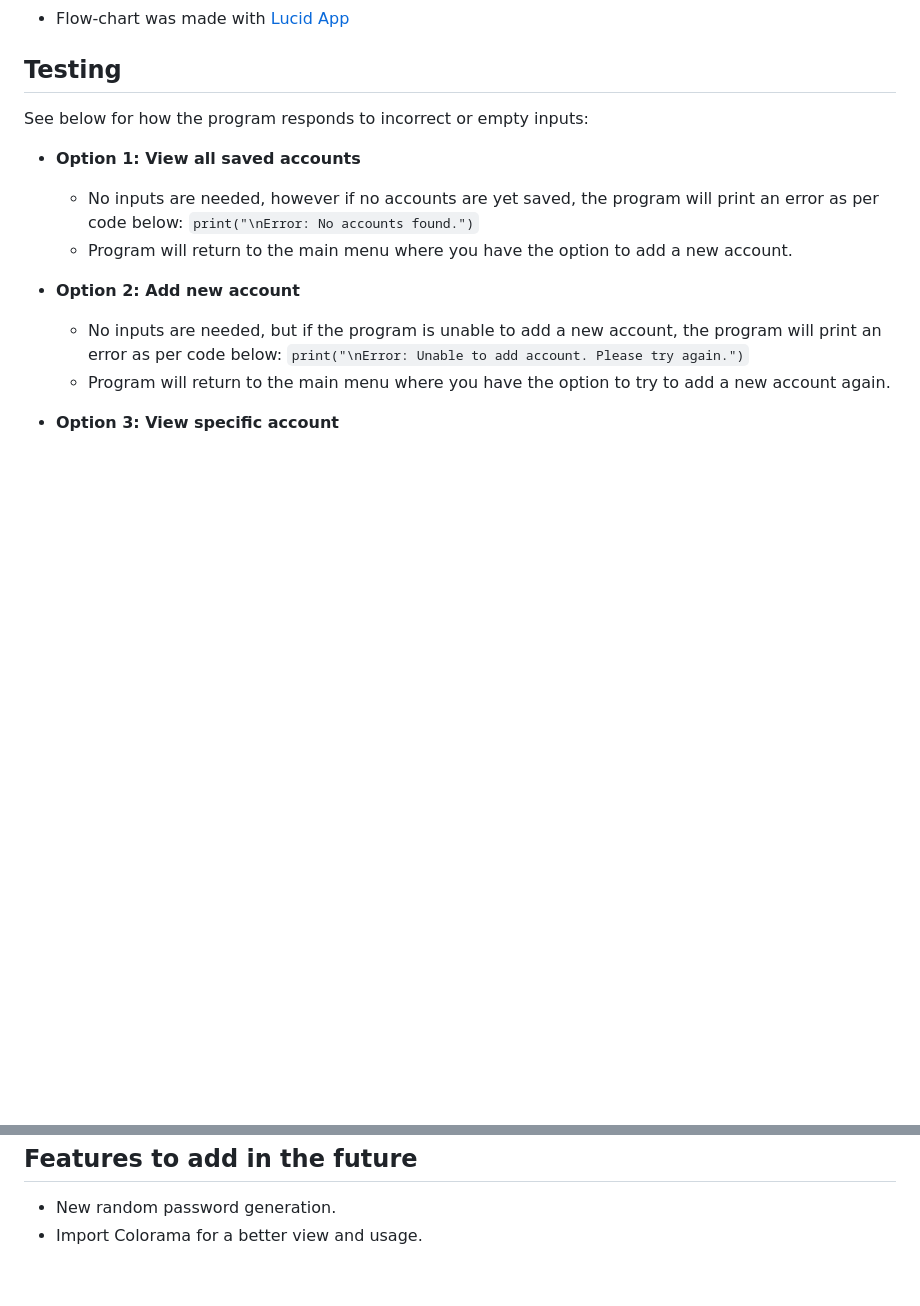
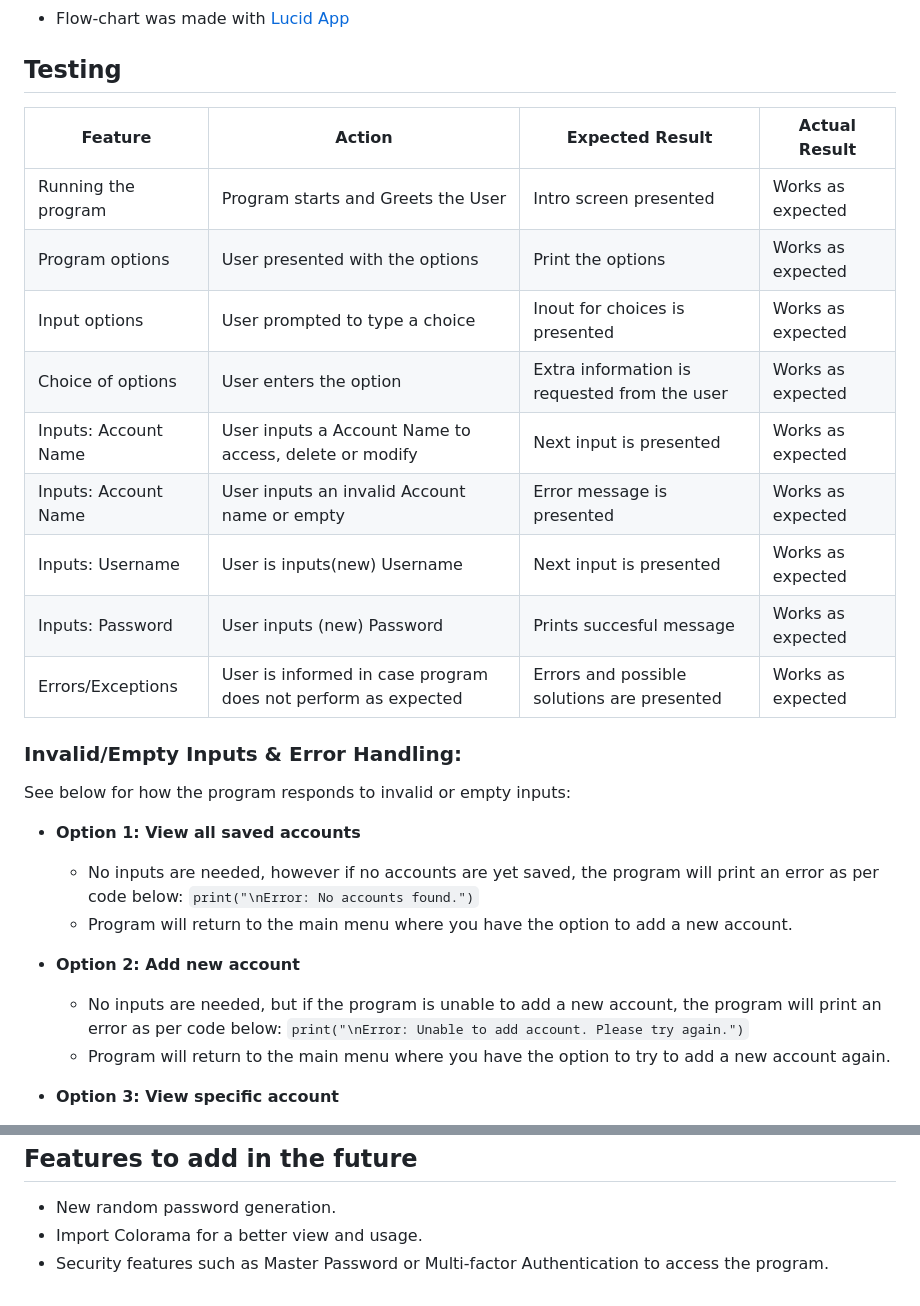
Before and after one commit to BrrunaRibeiro/password-manager, a Markdown page: README.md, 2 parts joined by grey strips. Rendered like a GitHub page; blank space fills up the shorter version.

Commit message:
Add table for testing's section in readme.md file

```diff
--- a/README.md
+++ b/README.md
@@ -88,7 +88,21 @@ __The live deployed project can be found here - []()__
 
 ## Testing
 
-See below for how the program responds to incorrect or empty inputs:
+| **Feature**   | **Action**                    | **Expected Result**          | **Actual Result** |
+| ------------- | ----------------------------- | ---------------------------- | ----------------- |
+| Running the program | Program starts and Greets the User | Intro screen presented | Works as expected |
+| Program options | User presented with the options | Print the options| Works as expected |
+| Input options | User prompted to type a choice | Inout for choices is presented | Works as expected |
+| Choice of options | User enters the option | Extra information is requested from the user | Works as expected |
+| Inputs: Account Name | User inputs a Account Name to access, delete or modify | Next input is presented | Works as expected |
+| Inputs: Account Name | User inputs an invalid Account name or empty | Error message is presented | Works as expected |
+| Inputs: Username | User is inputs(new) Username | Next input is presented | Works as expected |
+| Inputs: Password | User inputs (new) Password | Prints succesful message | Works as expected |
+| Errors/Exceptions | User is informed in case program does not perform as expected | Errors and possible solutions are presented | Works as expected |
+
+### Invalid/Empty Inputs & Error Handling:
+
+See below for how the program responds to invalid or empty inputs:
 
 - __Option 1: View all saved accounts__
 
@@ -152,3 +166,4 @@ SOLUTION: As an alternative, the account to be Updated is first deleted and then
 
 - New random password generation.
 - Import Colorama for a better view and usage.
+- Security features such as Master Password or Multi-factor Authentication to access the program.
```
